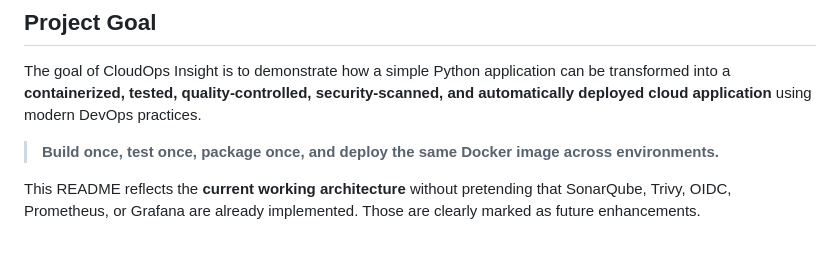
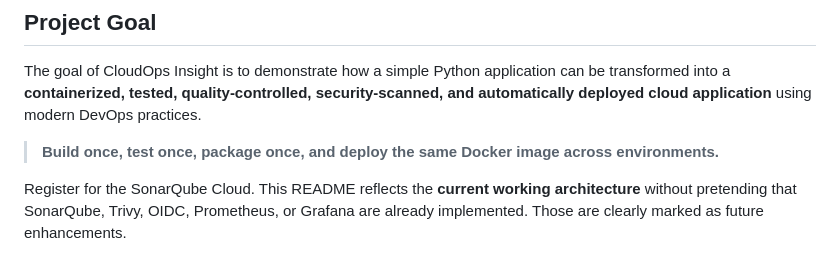
Before and after one commit to manish-gokhare/CloudOps-Insights, a Markdown page: README.md, the part around the change. Rendered like a GitHub page; blank space fills up the shorter version.

Commit message:
Added SonarQube check-1

```diff
--- a/README.md
+++ b/README.md
@@ -792,4 +792,6 @@ The goal of CloudOps Insight is to demonstrate how a simple Python application c
 
 > **Build once, test once, package once, and deploy the same Docker image across environments.**
 
+
+Register for the SonarQube Cloud.
 This README reflects the **current working architecture** without pretending that SonarQube, Trivy, OIDC, Prometheus, or Grafana are already implemented. Those are clearly marked as future enhancements.
```
